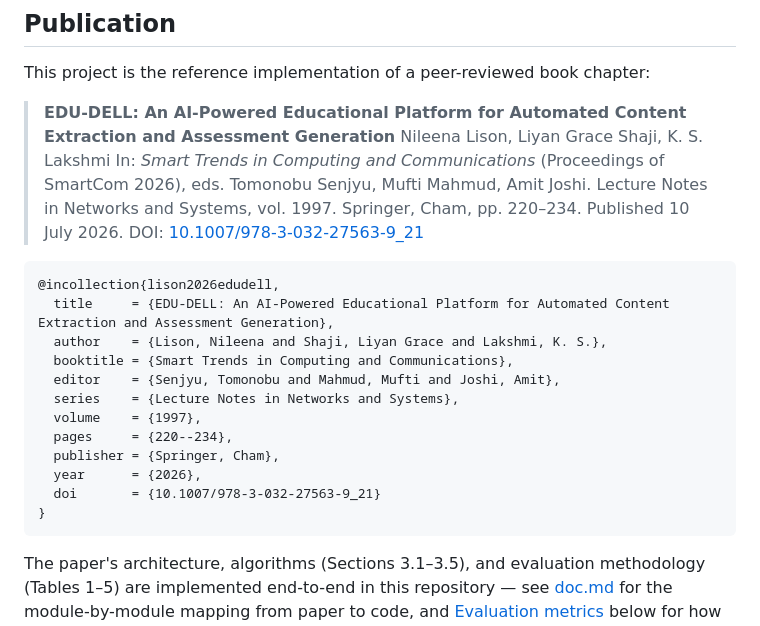
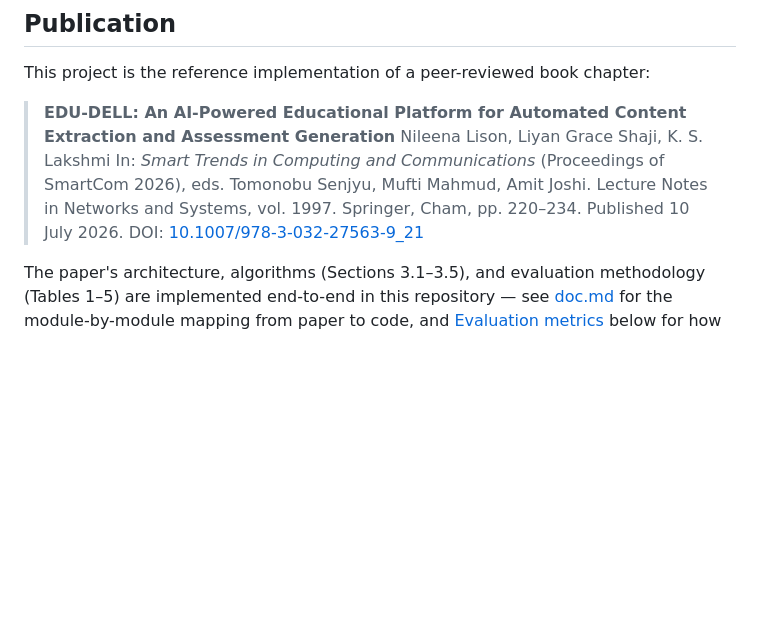
Before and after one commit to NileenaLisonThottungal/EDU-DELL-AI-Powered-Educational-Platform-for-Automated-Content-Extraction-and-Assessment-Generation, a Markdown page: README.md, the part around the change. GitHub-like rendering; blank space fills up the shorter version.

Commit message:
Remove BibTeX entry from README
Removed BibTeX entry for the paper 'EDU-DELL'.

````diff
--- a/README.md
+++ b/README.md
@@ -17,20 +17,6 @@ This project is the reference implementation of a peer-reviewed book chapter:
 > Published 10 July 2026.
 > DOI: [10.1007/978-3-032-27563-9_21](https://doi.org/10.1007/978-3-032-27563-9_21)
 
-```bibtex
-@incollection{lison2026edudell,
-  title     = {EDU-DELL: An AI-Powered Educational Platform for Automated Content Extraction and Assessment Generation},
-  author    = {Lison, Nileena and Shaji, Liyan Grace and Lakshmi, K. S.},
-  booktitle = {Smart Trends in Computing and Communications},
-  editor    = {Senjyu, Tomonobu and Mahmud, Mufti and Joshi, Amit},
-  series    = {Lecture Notes in Networks and Systems},
-  volume    = {1997},
-  pages     = {220--234},
-  publisher = {Springer, Cham},
-  year      = {2026},
-  doi       = {10.1007/978-3-032-27563-9_21}
-}
-```
 
 The paper's architecture, algorithms (Sections 3.1–3.5), and evaluation
 methodology (Tables 1–5) are implemented end-to-end in this repository — see
````
